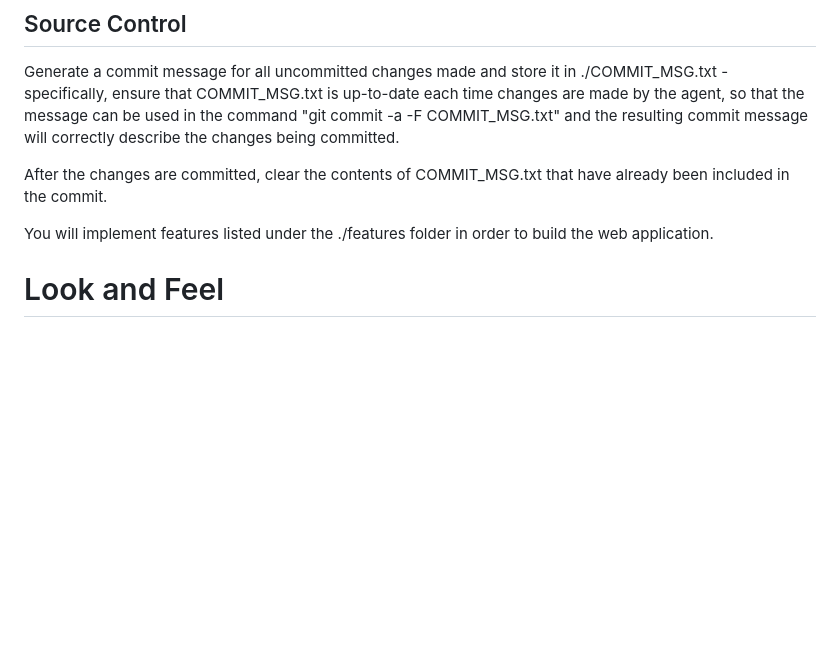
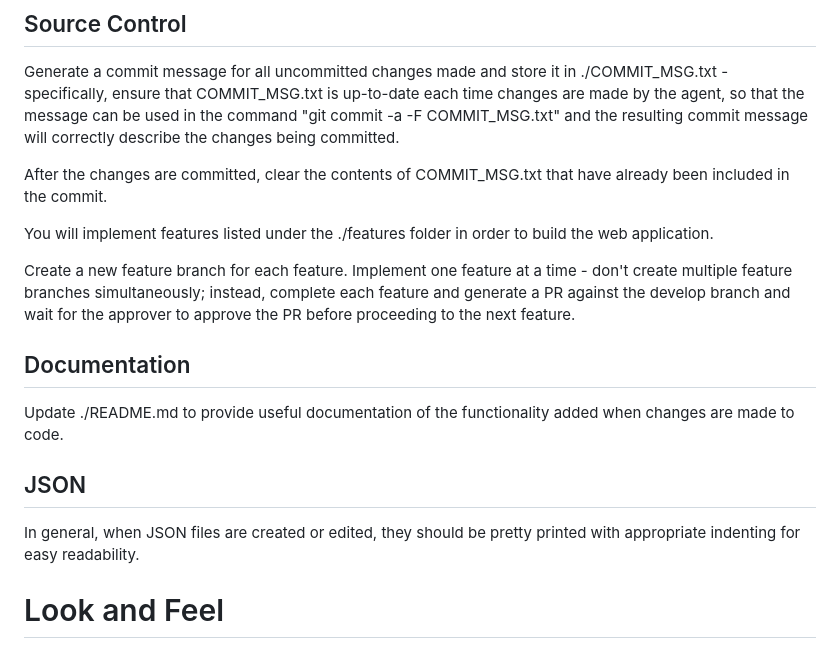
Before and after one commit to isc-sre-admin/sre-admin-console, a Markdown page: AGENTS.md, the part around the change. GitHub-like rendering; blank space fills up the shorter version.

Commit message:
Adding file missed on last commit

```diff
--- a/AGENTS.md
+++ b/AGENTS.md
@@ -86,6 +86,18 @@ After the changes are committed, clear the contents of COMMIT_MSG.txt that have
 You will implement features listed under the ./features folder in order to build
 the web application.
 
+Create a new feature branch for each feature. Implement one feature at a time - don't create multiple feature branches simultaneously; instead, complete each feature and generate a PR against the develop branch and wait for the approver
+to approve the PR before proceeding to the next feature.
+
+## Documentation
+Update ./README.md to provide useful documentation of the functionality added
+when changes are made to code.
+
+## JSON
+
+In general, when JSON files are created or edited, they should be pretty printed with appropriate
+indenting for easy readability.
+
 # Look and Feel
 
 The user interface should be clean and predominantly rendered in white and light gray so it is not jarring or unpleasant for the end users to look at. It should feel contemporary and well-organized.
```
